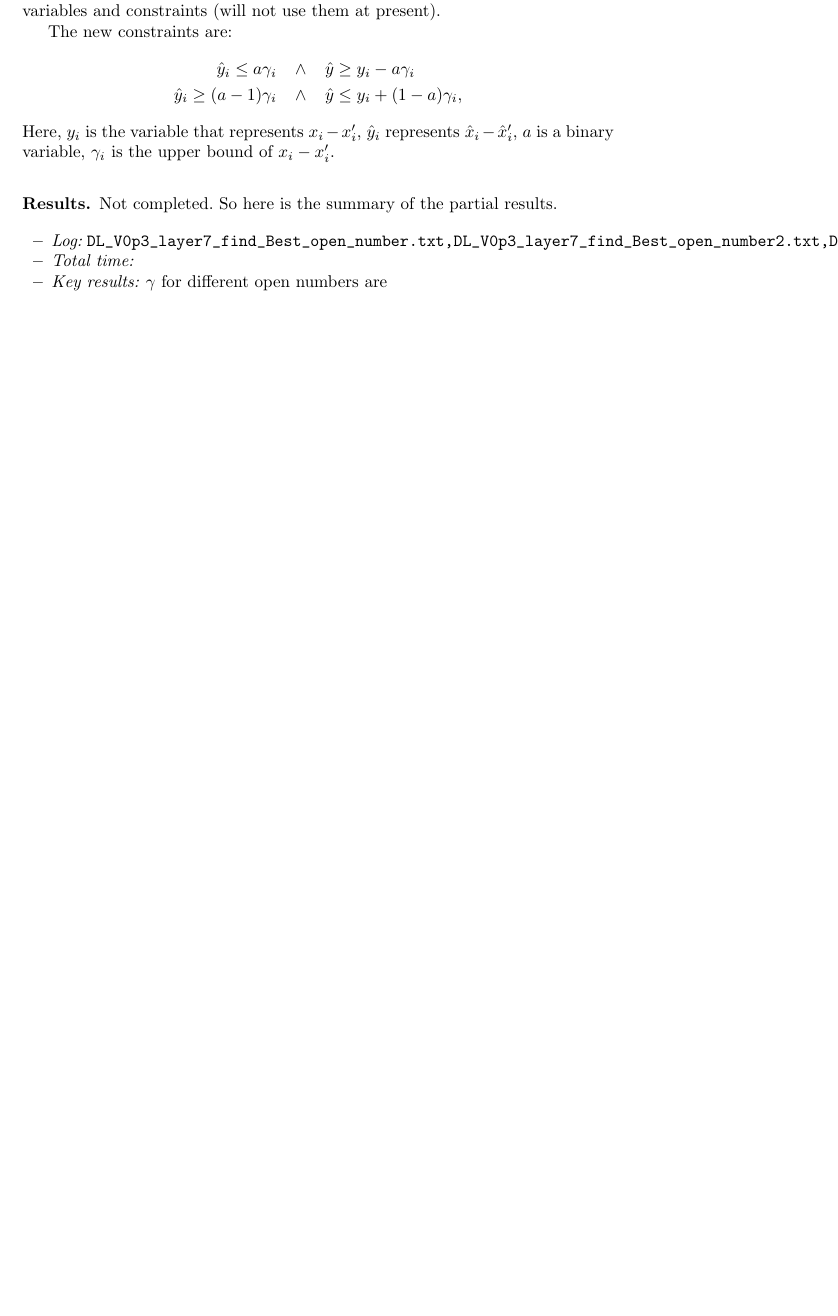
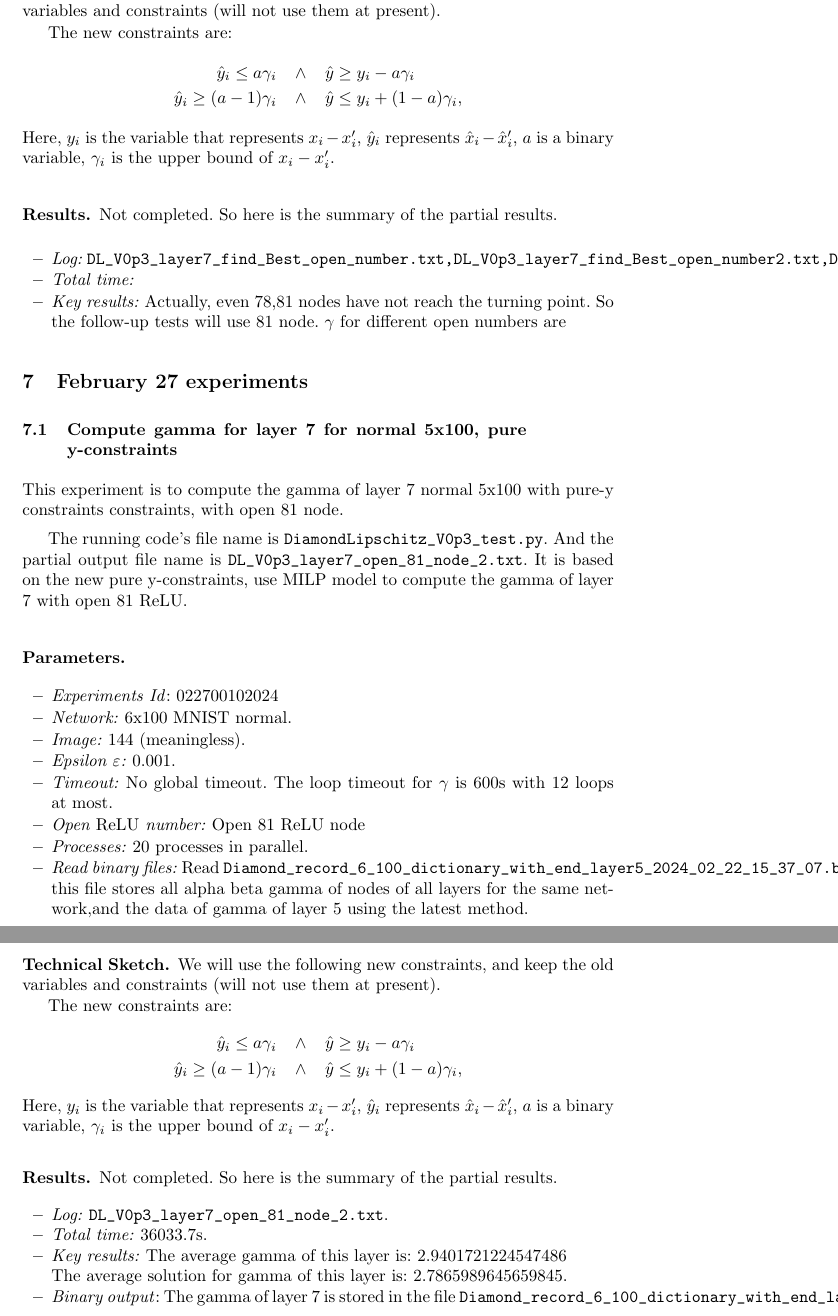
Before and after one commit to blaisegenest/vericompensate, a LaTeX paper (Reports/tech_report1.tex): part of page 13 of 13 before the commit and two parts of pages 13 and 14 of 14 after it, the two joined at a grey line, cut so that both start at the same text, the shorter picture padded with empty space. Compiled offline with pdfLaTeX.

Commit message:
update report

```diff
--- a/Reports/tech_report1.tex
+++ b/Reports/tech_report1.tex
@@ -848,7 +848,67 @@ Not completed. So here is the summary of the partial results.
 
 	\item \emph{Total time:}
 
-	\item \emph{Key results:}  $\gamma$ for different open numbers are
+	\item \emph{Key results:} Actually, even 78,81 nodes have not reach the turning point. So the follow-up tests will use 81 node. $\gamma$ for different open numbers are
+
+\end{itemize}
+
+
+\section{February 27 experiments}
+
+\subsection{Compute gamma for layer 7 for normal 5x100, pure y-constraints}
+
+This experiment is to compute the gamma of layer 7 normal 5x100 with pure-y constraints constraints, with open 81 node.
+
+\vspace*{1ex}
+
+The running code's file name is \verb*|DiamondLipschitz_V0p3_test.py|. And the partial output file name is \verb*|DL_V0p3_layer7_open_81_node_2.txt|.  It is based on the new pure y-constraints, use MILP model to compute the gamma of layer 7 with open 81 ReLU.
+
+\subsubsection*{Parameters.}
+
+\begin{itemize}
+	\item\emph{Experiments Id}: 022700102024
+
+	\item\emph{Network:} 6x100 MNIST normal.
+
+	\item\emph{Image:} 144 (meaningless).
+
+	\item\emph{Epsilon $\varepsilon$:} 0.001.
+
+	\item\emph{Timeout:} No global timeout. The loop timeout for $\gamma$ is 600s with 12 loops at most.
+
+	\item\emph{Open $\ReLU$ number:} Open 81 ReLU node
+
+	\item\emph{Processes:} 20 processes in parallel.
+
+	\item\emph{Read binary files:} Read \verb*|Diamond_record_6_100_dictionary_with_end_layer5_2024_02_22_15_37_07.b|; this file stores all alpha beta gamma of nodes of all layers for the same network,and the data of gamma of layer 5 using the latest method.
+\end{itemize}
+
+
+\subsubsection*{Technical Sketch.}
+
+We will use the following new constraints, and keep the old variables and constraints (will not use them at present).
+
+The new constraints are: \begin{align*}
+	\hat{y}_i \leq a \gamma_i \hspace*{2ex} &\wedge \hspace*{2ex}\hat{y} \geq y_i - a \gamma_i\\
+	\hat{y}_i \geq (a-1) \gamma_i  \hspace*{2ex} &\wedge \hspace*{2ex} \hat{y} \leq y_i + (1-a) \gamma_i,
+\end{align*} Here, $y_i$ is the variable that represents $x_i-x'_i$, $\hat{y}_i$ represents $\hat{x}_i-\hat{x}'_i$, $a$ is a binary variable, $\gamma_i$ is the upper bound of $x_i-x'_i$.
+
+
+
+\subsubsection*{Results.}
+
+Not completed. So here is the summary of the partial results.
+
+\begin{itemize}
+	\item \emph{Log:} \verb*|DL_V0p3_layer7_open_81_node_2.txt|.
+
+	\item \emph{Total time:} 36033.7s.
+
+	\item \emph{Key results:}  The average gamma of this layer is:  2.9401721224547486
+
+	The average solution for gamma of this layer is:  2.7865989645659845.
+
+	\item  \emph{Binary output}: The gamma of layer 7 is stored in the file \verb*|Diamond_record_6_100_dictionary_with_end_layer7_2024_02_27_18_03_13.b|.
 
 \end{itemize}
 
```
